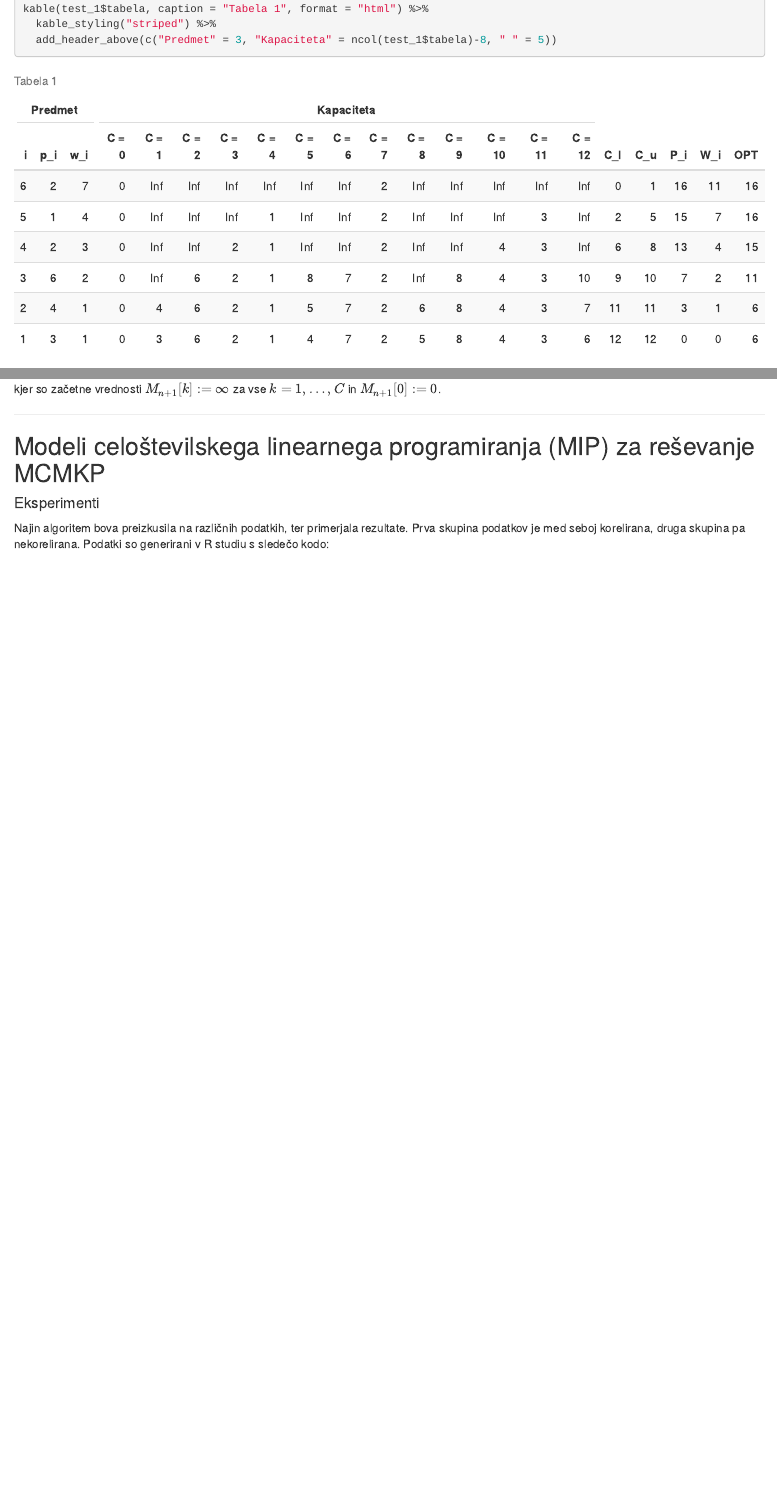
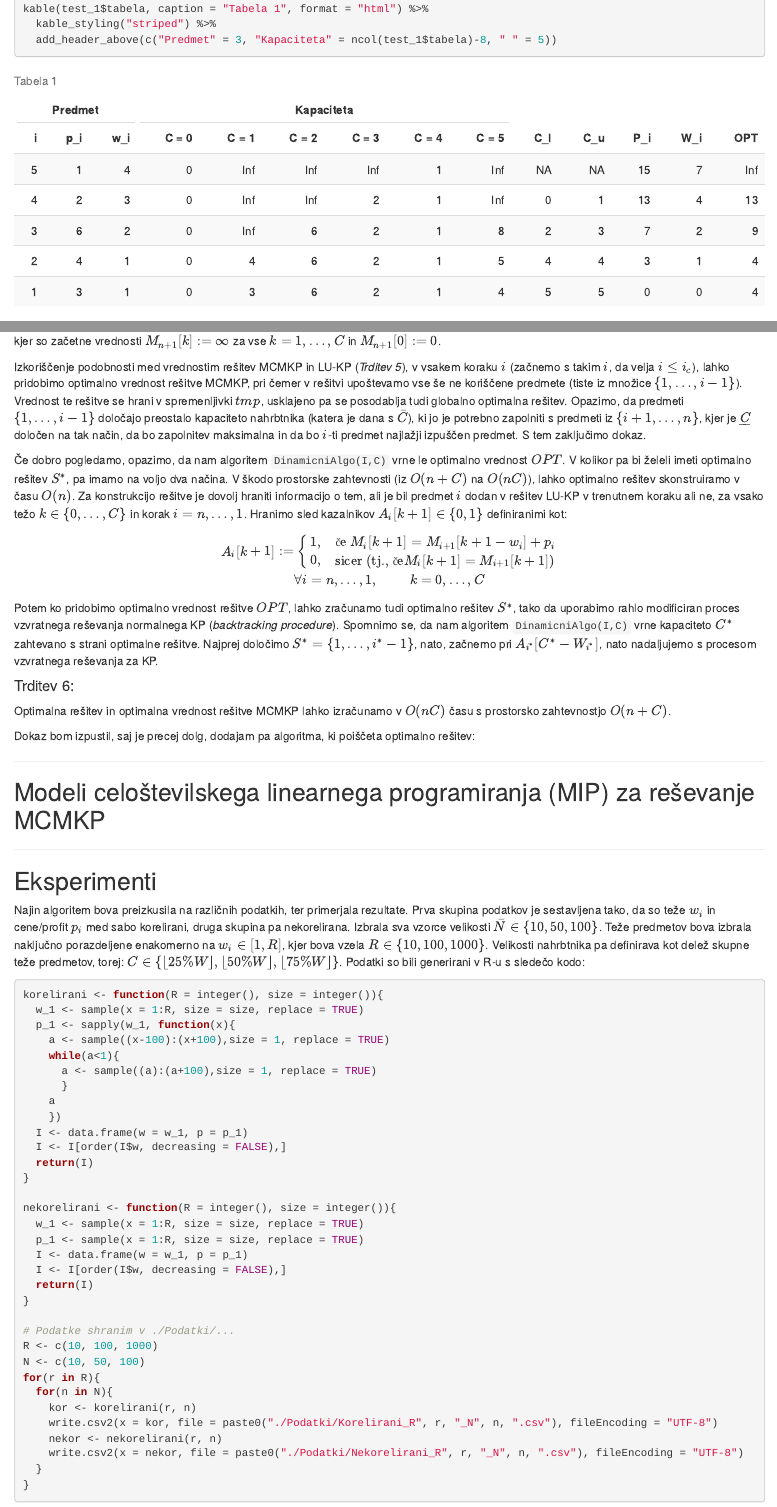
Before and after one commit to NabergojV/MinCost-MaxKnapsackPacking, an R Markdown document (MCMKP.Rmd): the page in a window 1100 px wide, from 4460 px down, and a second part further down, joined at a grey line. Rendered offline with R 4.5, knitr and Pandoc, with nearby package versions.

Commit message:
Generiranje podatkov in algoritem dokončan

````diff
--- a/MCMKP.Rmd
+++ b/MCMKP.Rmd
@@ -193,12 +193,65 @@ M_{i+1}[k], & \text{sicer}
 \forall i = n, \dots , 1; k = 0, \dots C$$
 kjer so začetne vrednosti $M_{n+1}[k]:= \infty$ za vse $k = 1, \dots , C$ in $M_{n+1}[0] :=0$.
 
+Izkoriščenje podobnosti med vrednostim rešitev MCMKP in LU-KP (*Trditev 5*), v vsakem koraku $i$ (začnemo s takim $i$, da velja $i \le i_c$), lahko pridobimo optimalno vrednost rešitve MCMKP, pri čemer v rešitvi upoštevamo vse še ne koriščene predmete (tiste iz množice $\{ 1, \dots , i-1 \}$). Vrednost te rešitve se hrani v spremenljivki $tmp$, usklajeno pa se posodablja tudi globalno optimalna rešitev. Opazimo, da predmeti $\{ 1, \dots , i-1 \}$ določajo preostalo kapaciteto nahrbtnika (katera je dana s $\bar{C}$), ki jo je potrebno zapolniti s predmeti iz $\{ i+1, \dots , n \}$, kjer je $\underline{C}$ določen na tak način, da bo zapolnitev maksimalna in da bo $i$-ti predmet najlažji izpuščen predmet. S tem zaključimo dokaz.
+
+Če dobro pogledamo, opazimo, da nam algoritem `DinamicniAlgo(I,C)` vrne le optimalno vrednost $OPT$. V kolikor pa bi želeli imeti optimalno rešitev $S^{*}$, pa imamo na voljo dva načina. V škodo prostorske zahtevnosti (iz $O(n+C)$ na $O(nC)$), lahko optimalno rešitev skonstruiramo v času $O(n)$. Za konstrukcijo rešitve je dovolj hraniti informacijo o tem, ali je bil predmet $i$ dodan v rešitev LU-KP v trenutnem koraku ali ne, za vsako težo $k \in \{ 0, \dots , C \}$ in korak $i = n, \dots , 1$. Hranimo sled kazalnikov $A_{i}[k+1] \in \{0,1\}$ definiranimi kot:
+$$A_{i}[k+1] := \begin{cases}
+1, & \text{če } M_{i}[k+1] = M_{i+1}[k+1-w_i]+p_i \\
+0, & \text{sicer (tj., če} M_{i}[k+1]=M_{i+1}[k+1])
+\end{cases} \\
+\forall i = n, \dots , 1, \hspace{1cm} k=0, \dots ,C$$
+Potem ko pridobimo optimalno vrednost rešitve $OPT$, lahko zračunamo tudi optimalno rešitev $S^{*}$, tako da uporabimo rahlo modificiran proces vzvratnega reševanja normalnega KP (*backtracking procedure*). Spomnimo se, da nam algoritem `DinamicniAlgo(I,C)` vrne kapaciteto $C^{*}$ zahtevano s strani optimalne rešitve. Najprej določimo $S^{*} = \{ 1, \dots , i^{*}-1\}$, nato, začnemo pri $A_{i^{*}}[C^{*}-W_{i^{*}}]$, nato nadaljujemo s procesom vzvratnega reševanja za KP.
+
+#### Trditev 6:
+
+Optimalna rešitev in optimalna vrednost rešitve MCMKP lahko izračunamo v $O(nC)$ času s prostorsko zahtevnostjo $O(n+C)$.
+
+Dokaz bom izpustil, saj je precej dolg, dodajam pa algoritma, ki poiščeta optimalno rešitev:
+
+
+
 ***
 
 ## Modeli celoštevilskega linearnega programiranja (MIP) za reševanje MCMKP
-#### Eksperimenti
 
+***
 
-Najin algoritem bova preizkusila na različnih podatkih, ter primerjala rezultate. Prva skupina podatkov je med seboj korelirana, druga skupina pa nekorelirana. Podatki so generirani v R studiu s sledečo kodo:
-```{r koda}
+## Eksperimenti
+
+Najin algoritem bova preizkusila na različnih podatkih, ter primerjala rezultate. Prva skupina podatkov je sestavljena tako, da so teže $w_i$ in cene/profit $p_i$ med sabo korelirani, druga skupina pa nekorelirana. Izbrala sva vzorce velikosti $\bar{N} \in \{ 10, 50, 100 \}$. Teže predmetov bova izbrala naključno porazdeljene enakomerno na $w_i \in [1,R]$, kjer bova vzela $R \in \{10, 100, 1000 \}$. Velikosti nahrbtnika pa definirava kot delež skupne teže predmetov, torej: $C \in \{ \lfloor 25 \%  W \rfloor , \lfloor 50 \%  W \rfloor, \lfloor 75 \%  W \rfloor \}$. Podatki so bili generirani v R-u s sledečo kodo:
+```{r eval=FALSE}
+korelirani <- function(R = integer(), size = integer()){
+  w_1 <- sample(x = 1:R, size = size, replace = TRUE)
+  p_1 <- sapply(w_1, function(x){
+    a <- sample((x-100):(x+100),size = 1, replace = TRUE)
+    while(a<1){
+      a <- sample((a):(a+100),size = 1, replace = TRUE)
+      }
+    a
+    })
+  I <- data.frame(w = w_1, p = p_1)
+  I <- I[order(I$w, decreasing = FALSE),]
+  return(I)
+}
+
+nekorelirani <- function(R = integer(), size = integer()){
+  w_1 <- sample(x = 1:R, size = size, replace = TRUE)
+  p_1 <- sample(x = 1:R, size = size, replace = TRUE)
+  I <- data.frame(w = w_1, p = p_1)
+  I <- I[order(I$w, decreasing = FALSE),]
+  return(I)
+}
+
+# Podatke shranim v ./Podatki/...
+R <- c(10, 100, 1000)
+N <- c(10, 50, 100)
+for(r in R){
+  for(n in N){
+    kor <- korelirani(r, n)
+    write.csv2(x = kor, file = paste0("./Podatki/Korelirani_R", r, "_N", n, ".csv"), fileEncoding = "UTF-8")
+    nekor <- nekorelirani(r, n)
+    write.csv2(x = nekor, file = paste0("./Podatki/Nekorelirani_R", r, "_N", n, ".csv"), fileEncoding = "UTF-8")
+  }
+}
 ```
````
Also changed, not shown: MCMKP.html, MCMKP.Rmd (2 more changed lines).
